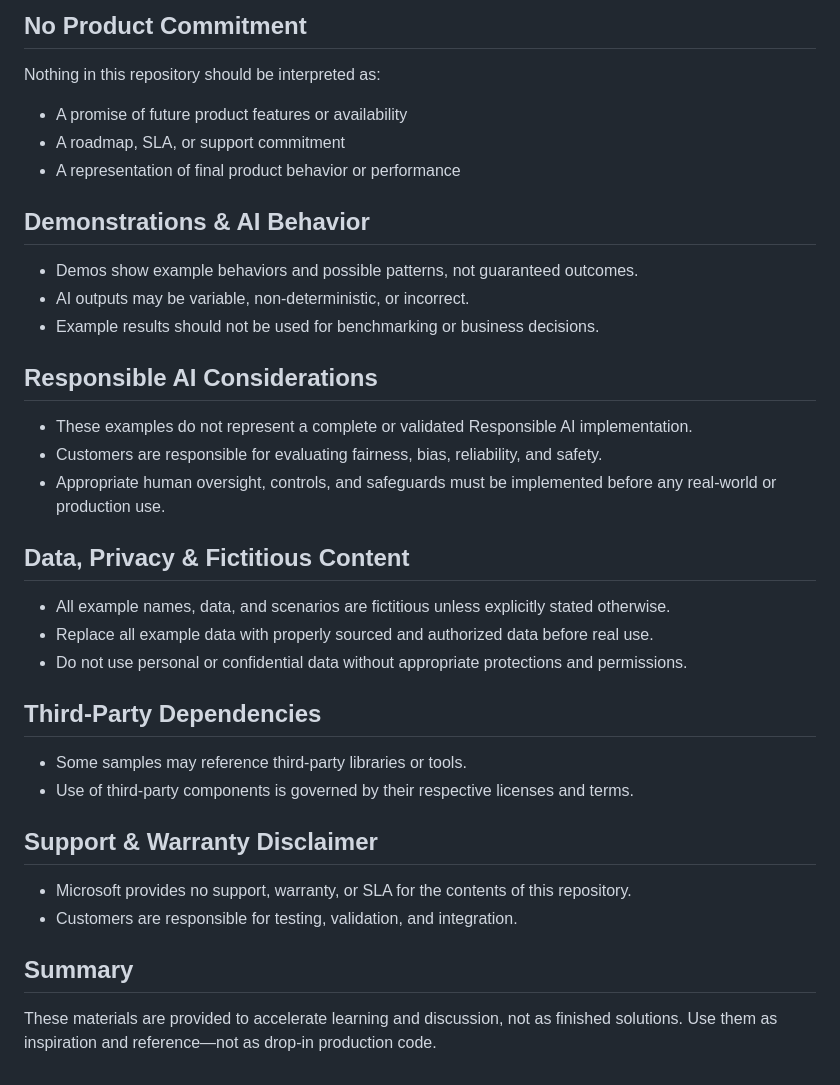
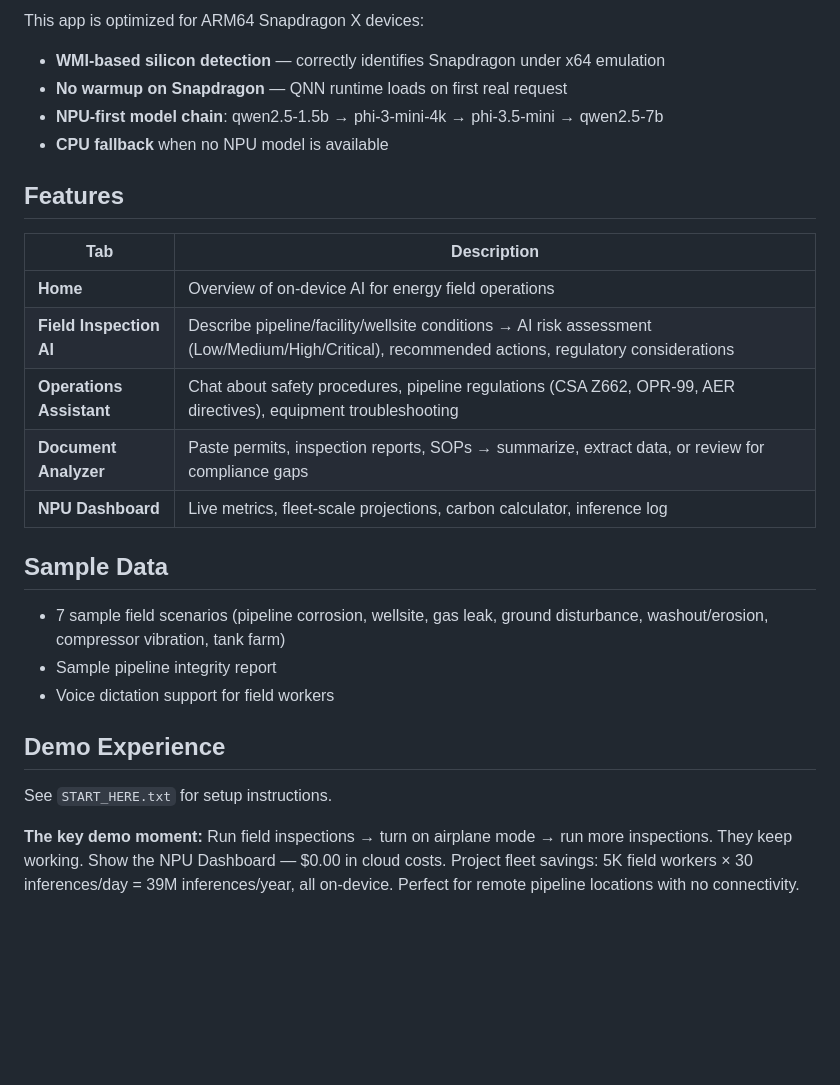
Before and after one commit to npuneil/Energy-Field-Worker-NPU-Prototype, a Markdown page: README.md, the part around one of its changes. GitHub-like rendering; blank space fills up the shorter version.

```diff
--- a/README.md
+++ b/README.md
@@ -77,39 +72,28 @@ Prototype / Preview Disclosure
 
-No Product Commitment
----------------------
-Nothing in this repository should be interpreted as:
-- A promise of future product features or availability
-- A roadmap, SLA, or support commitment
-- A representation of final product behavior or performance
+This app is optimized for ARM64 Snapdragon X devices:
+- **WMI-based silicon detection** — correctly identifies Snapdragon under x64 emulation
+- **No warmup on Snapdragon** — QNN runtime loads on first real request
+- **NPU-first model chain**: qwen2.5-1.5b → phi-3-mini-4k → phi-3.5-mini → qwen2.5-7b
+- **CPU fallback** when no NPU model is available
 
-Demonstrations & AI Behavior
-----------------------------
-- Demos show example behaviors and possible patterns, not guaranteed outcomes.
-- AI outputs may be variable, non-deterministic, or incorrect.
-- Example results should not be used for benchmarking or business decisions.
+## Features
 
-Responsible AI Considerations
------------------------------
-- These examples do not represent a complete or validated Responsible AI implementation.
-- Customers are responsible for evaluating fairness, bias, reliability, and safety.
-- Appropriate human oversight, controls, and safeguards must be implemented before any real-world or production use.
+| Tab | Description |
+|-----|-------------|
+| **Home** | Overview of on-device AI for energy field operations |
+| **Field Inspection AI** | Describe pipeline/facility/wellsite conditions → AI risk assessment (Low/Medium/High/Critical), recommended actions, regulatory considerations |
+| **Operations Assistant** | Chat about safety procedures, pipeline regulations (CSA Z662, OPR-99, AER directives), equipment troubleshooting |
+| **Document Analyzer** | Paste permits, inspection reports, SOPs → summarize, extract data, or review for compliance gaps |
+| **NPU Dashboard** | Live metrics, fleet-scale projections, carbon calculator, inference log |
 
-Data, Privacy & Fictitious Content
----------------------------------
-- All example names, data, and scenarios are fictitious unless explicitly stated otherwise.
-- Replace all example data with properly sourced and authorized data before real use.
-- Do not use personal or confidential data without appropriate protections and permissions.
+## Sample Data
 
-Third-Party Dependencies
-------------------------
-- Some samples may reference third-party libraries or tools.
-- Use of third-party components is governed by their respective licenses and terms.
+- 7 sample field scenarios (pipeline corrosion, wellsite, gas leak, ground disturbance, washout/erosion, compressor vibration, tank farm)
+- Sample pipeline integrity report
+- Voice dictation support for field workers
 
-Support & Warranty Disclaimer
------------------------------
-- Microsoft provides no support, warranty, or SLA for the contents of this repository.
-- Customers are responsible for testing, validation, and integration.
+## Demo Experience
 
-Summary
--------
-These materials are provided to accelerate learning and discussion, not as finished solutions. Use them as inspiration and reference—not as drop-in production code.
+See `START_HERE.txt` for setup instructions.
+
+**The key demo moment:** Run field inspections → turn on airplane mode → run more inspections. They keep working. Show the NPU Dashboard — $0.00 in cloud costs. Project fleet savings: 5K field workers × 30 inferences/day = 39M inferences/year, all on-device. Perfect for remote pipeline locations with no connectivity.
```
Also changed, not shown: other parts of README.md (+37 -42 lines).
